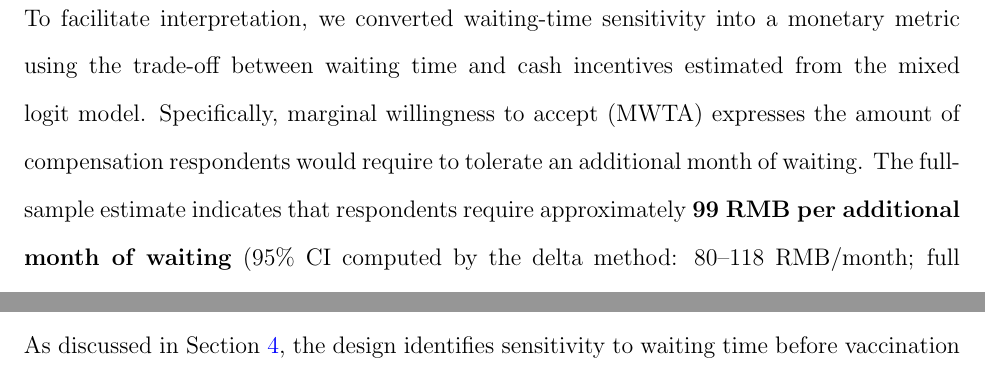
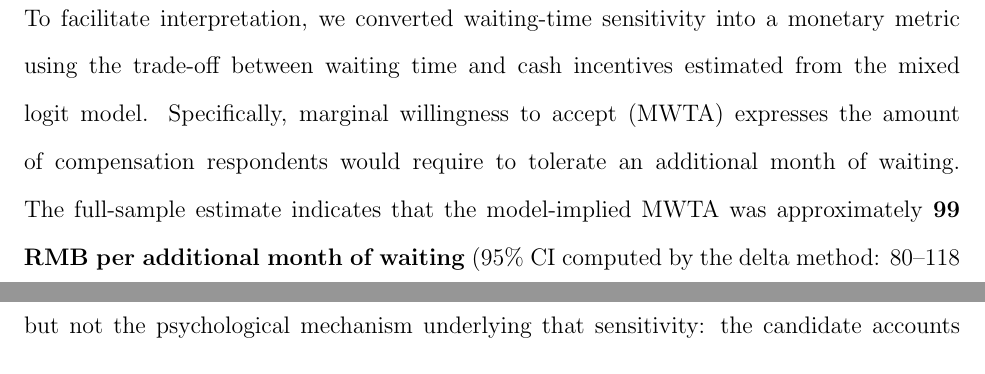
Before and after one commit to yichao2022/DelaySensitivity_VaccineChoice, a LaTeX paper (manuscript/main.tex): two parts of pages 18 and 22 of 30 before the commit and two parts of pages 18 and 23 of 30 after it, joined at a grey line, cut so that both start at the same text. Compiled offline with pdfLaTeX.

Commit message:
Align dominance wording in Supplement B3 with main-text ordered-attribute criterion; MWTA as model-implied estimate

```diff
--- a/manuscript/main.tex
+++ b/manuscript/main.tex
@@ -239,7 +239,7 @@ We further examined whether waiting-time sensitivity varied across institutional
 
 \subsection{Monetary Interpretation of Waiting-Time Burden}
 
-To facilitate interpretation, we converted waiting-time sensitivity into a monetary metric using the trade-off between waiting time and cash incentives estimated from the mixed logit model. Specifically, marginal willingness to accept (MWTA) expresses the amount of compensation respondents would require to tolerate an additional month of waiting. The full-sample estimate indicates that respondents require approximately \textbf{99 RMB per additional month of waiting} (95\% CI computed by the delta method: 80--118 RMB/month; full derivations are reported in the Online Supplementary Material, Section~E). This estimate provides an interpretable monetary equivalent of the modeled waiting-time trade-off. MWTA for the trust-specific subgroups is reported in the Online Supplementary Material (Section~E); these subgroup MWTA estimates are interpreted as exploratory given that the continuous specification test did not support a systematic trust-by-waiting interaction.
+To facilitate interpretation, we converted waiting-time sensitivity into a monetary metric using the trade-off between waiting time and cash incentives estimated from the mixed logit model. Specifically, marginal willingness to accept (MWTA) expresses the amount of compensation respondents would require to tolerate an additional month of waiting. The full-sample estimate indicates that the model-implied MWTA was approximately \textbf{99 RMB per additional month of waiting} (95\% CI computed by the delta method: 80--118 RMB/month; full derivations are reported in the Online Supplementary Material, Section~E). This estimate provides an interpretable monetary equivalent of the modeled waiting-time trade-off. MWTA for the trust-specific subgroups is reported in the Online Supplementary Material (Section~E); these subgroup MWTA estimates are interpreted as exploratory given that the continuous specification test did not support a systematic trust-by-waiting interaction.
 
 Across the full sample, the model implied positive monetary compensation to accept additional waiting time, indicating that delay imposed a meaningful perceived burden on vaccine choice. This suggests that reducing waiting time may be especially important for groups facing the highest perceived cost of delay; future studies could examine whether intervention effects vary according to independently measured delay sensitivity rather than relying on post-hoc subgroup partitions.
 
```
Also changed, not shown: manuscript/appendix_B_choice_card.tex (+1 -1 lines).
